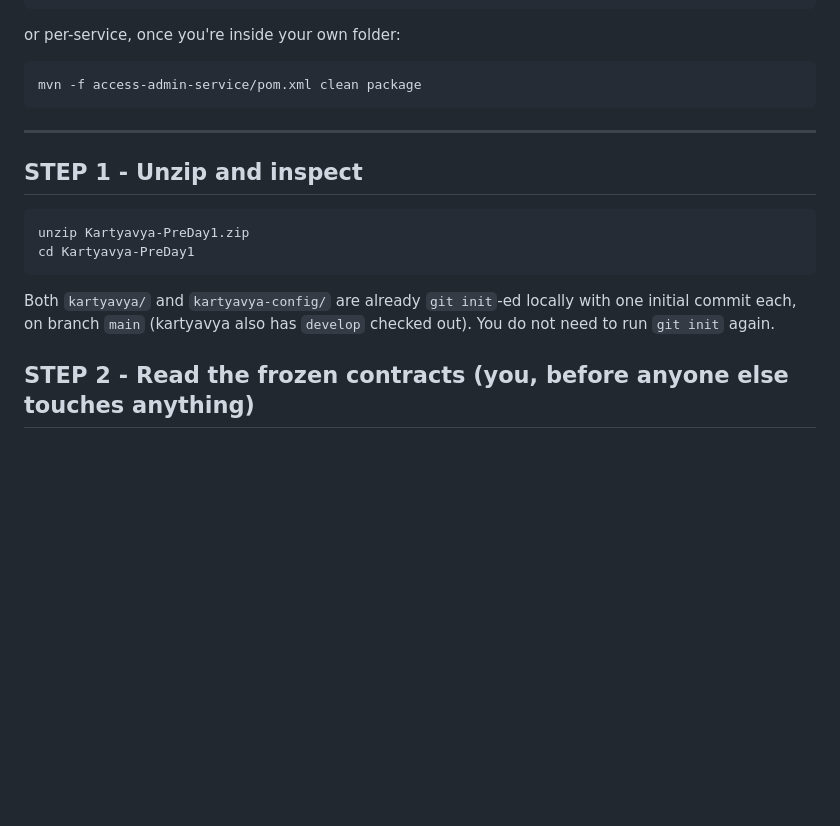
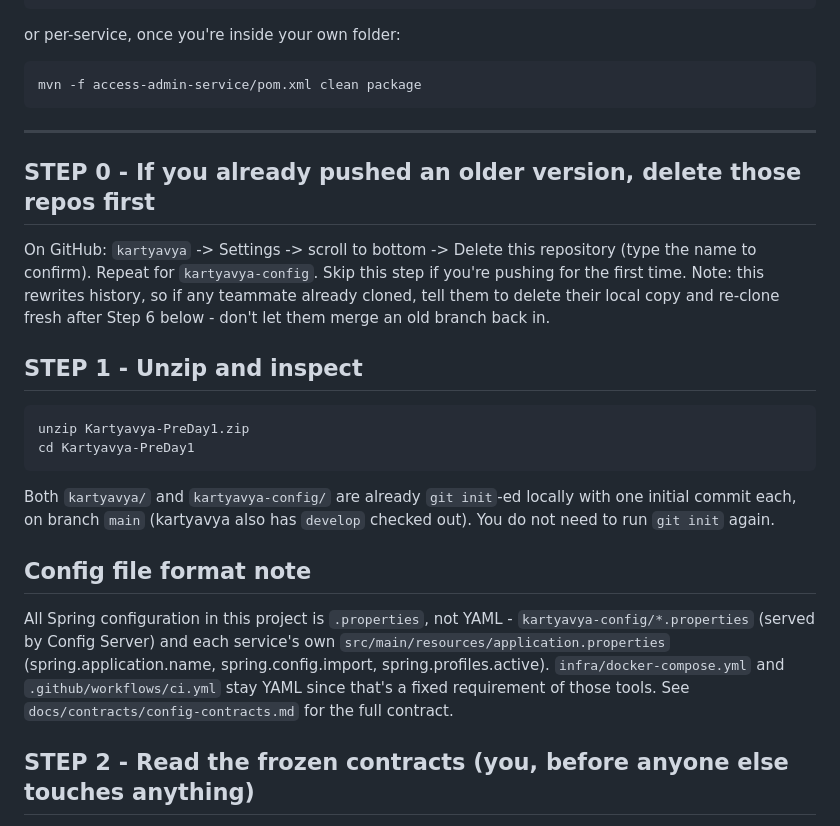
Before and after one commit to navinchaudhari/Kartyavya, a Markdown page: START_HERE.md, the part around the change. Drawn GitHub-style; blank space fills up the shorter version.

Commit message:
docs: update START_HERE with delete-and-recreate push flow and .properties config note

````diff
--- a/START_HERE.md
+++ b/START_HERE.md
@@ -29,6 +29,12 @@ mvn -f access-admin-service/pom.xml clean package
 
 ---
 
+## STEP 0 - If you already pushed an older version, delete those repos first
+On GitHub: `kartyavya` -> Settings -> scroll to bottom -> Delete this repository (type the name to
+confirm). Repeat for `kartyavya-config`. Skip this step if you're pushing for the first time.
+Note: this rewrites history, so if any teammate already cloned, tell them to delete their local
+copy and re-clone fresh after Step 6 below - don't let them merge an old branch back in.
+
 ## STEP 1 - Unzip and inspect
 ```
 unzip Kartyavya-PreDay1.zip
@@ -36,6 +42,13 @@ cd Kartyavya-PreDay1
 ```
 Both `kartyavya/` and `kartyavya-config/` are already `git init`-ed locally with one initial commit
 each, on branch `main` (kartyavya also has `develop` checked out). You do not need to run `git init` again.
+
+## Config file format note
+All Spring configuration in this project is `.properties`, not YAML - `kartyavya-config/*.properties`
+(served by Config Server) and each service's own `src/main/resources/application.properties`
+(spring.application.name, spring.config.import, spring.profiles.active). `infra/docker-compose.yml`
+and `.github/workflows/ci.yml` stay YAML since that's a fixed requirement of those tools. See
+`docs/contracts/config-contracts.md` for the full contract.
 
 ## STEP 2 - Read the frozen contracts (you, before anyone else touches anything)
 Open, in this order:
````
